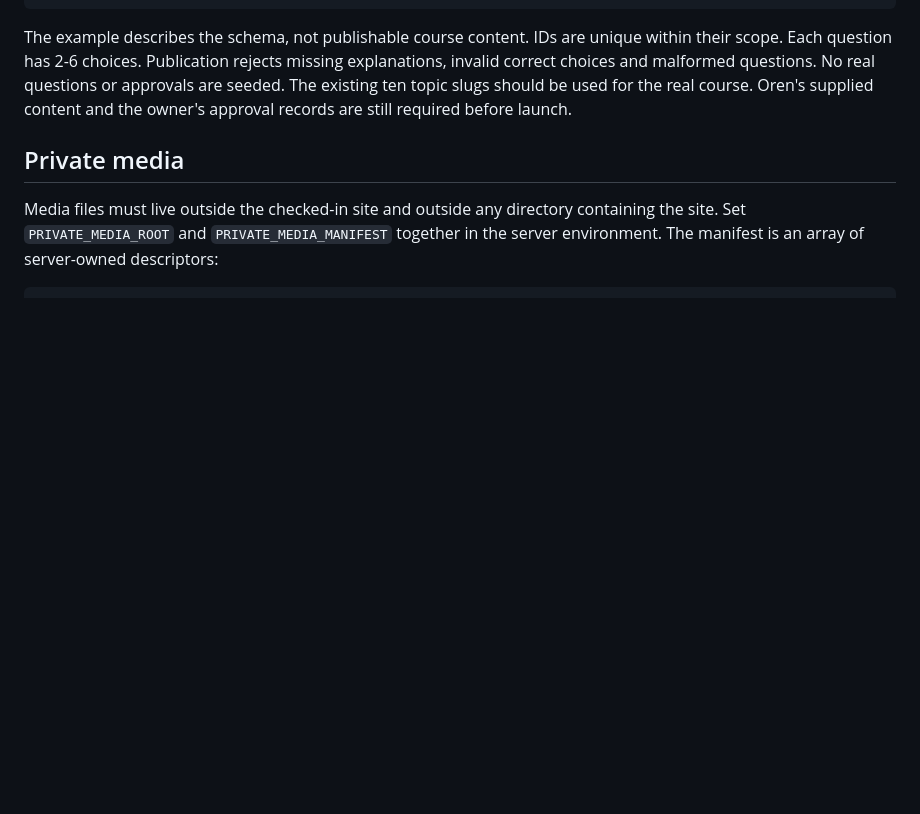
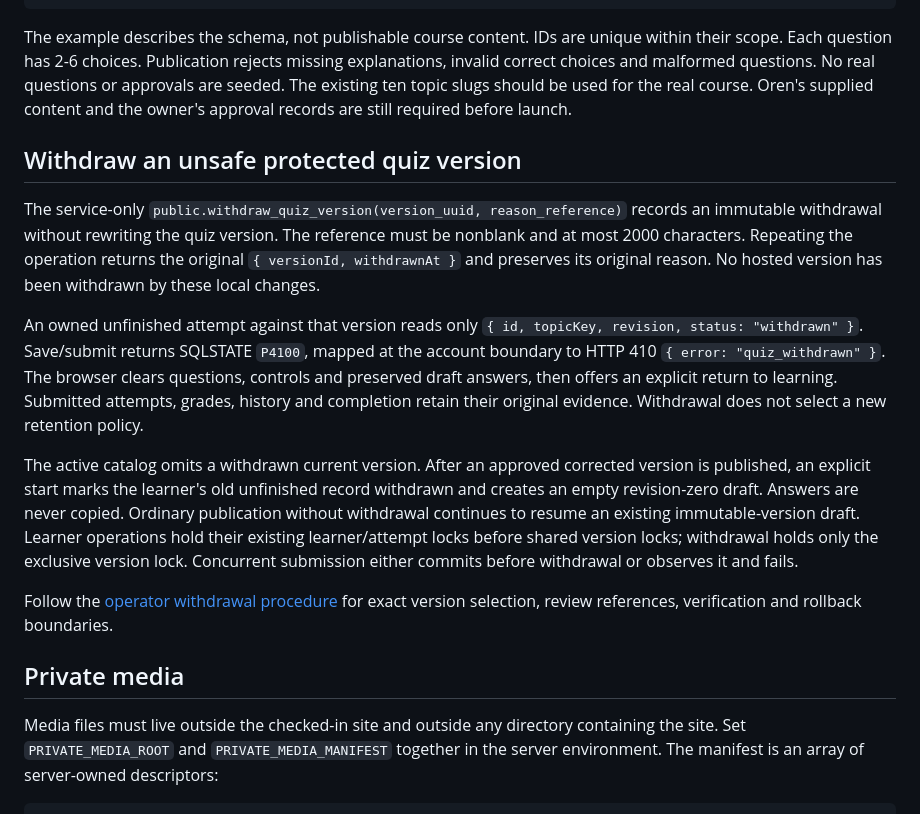
Before and after one commit to Oren-Bechor-Drive/Oren-Bechor-Drive.github.io, a Markdown page: docs/protected-learning.md, the part around the change. Drawn GitHub-style; blank space fills up the shorter version.

````diff
--- a/docs/protected-learning.md
+++ b/docs/protected-learning.md
@@ -42,6 +42,16 @@ Only a trusted publisher can call these public SECURITY INVOKER RPCs; their priv
 ```
 
 The example describes the schema, not publishable course content. IDs are unique within their scope. Each question has 2-6 choices. Publication rejects missing explanations, invalid correct choices and malformed questions. No real questions or approvals are seeded. The existing ten topic slugs should be used for the real course. Oren's supplied content and the owner's approval records are still required before launch.
+
+## Withdraw an unsafe protected quiz version
+
+The service-only `public.withdraw_quiz_version(version_uuid, reason_reference)` records an immutable withdrawal without rewriting the quiz version. The reference must be nonblank and at most 2000 characters. Repeating the operation returns the original `{ versionId, withdrawnAt }` and preserves its original reason. No hosted version has been withdrawn by these local changes.
+
+An owned unfinished attempt against that version reads only `{ id, topicKey, revision, status: "withdrawn" }`. Save/submit returns SQLSTATE `P4100`, mapped at the account boundary to HTTP 410 `{ error: "quiz_withdrawn" }`. The browser clears questions, controls and preserved draft answers, then offers an explicit return to learning. Submitted attempts, grades, history and completion retain their original evidence. Withdrawal does not select a new retention policy.
+
+The active catalog omits a withdrawn current version. After an approved corrected version is published, an explicit start marks the learner's old unfinished record withdrawn and creates an empty revision-zero draft. Answers are never copied. Ordinary publication without withdrawal continues to resume an existing immutable-version draft. Learner operations hold their existing learner/attempt locks before shared version locks; withdrawal holds only the exclusive version lock. Concurrent submission either commits before withdrawal or observes it and fails.
+
+Follow the [operator withdrawal procedure](OPERATIONS.md#withdraw-a-protected-quiz-version) for exact version selection, review references, verification and rollback boundaries.
 
 ## Private media
 
````
Also changed, not shown: docs/OPERATIONS.md (+21 -0 lines).
